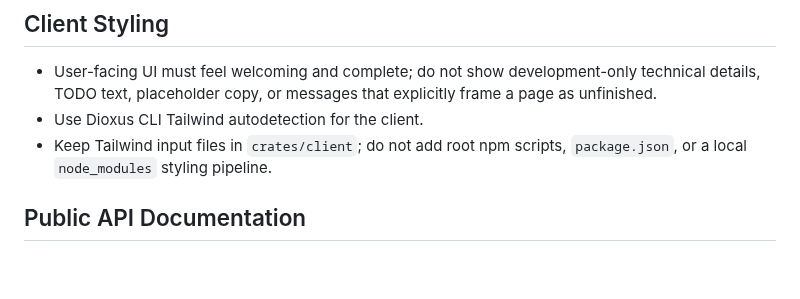
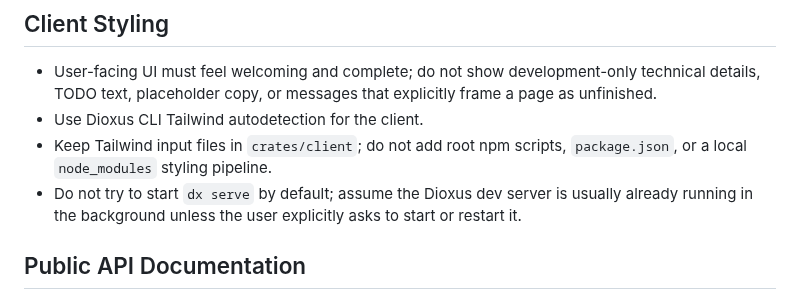
Before and after one commit to loject/cheenhub, a Markdown page: AGENTS.md, the part around the change. Rendered like a GitHub page; blank space fills up the shorter version.

Commit message:
Document dev server assumption

```diff
--- a/AGENTS.md
+++ b/AGENTS.md
@@ -21,6 +21,7 @@
 - User-facing UI must feel welcoming and complete; do not show development-only technical details, TODO text, placeholder copy, or messages that explicitly frame a page as unfinished.
 - Use Dioxus CLI Tailwind autodetection for the client.
 - Keep Tailwind input files in `crates/client`; do not add root npm scripts, `package.json`, or a local `node_modules` styling pipeline.
+- Do not try to start `dx serve` by default; assume the Dioxus dev server is usually already running in the background unless the user explicitly asks to start or restart it.
 
 ## Public API Documentation
 
```
